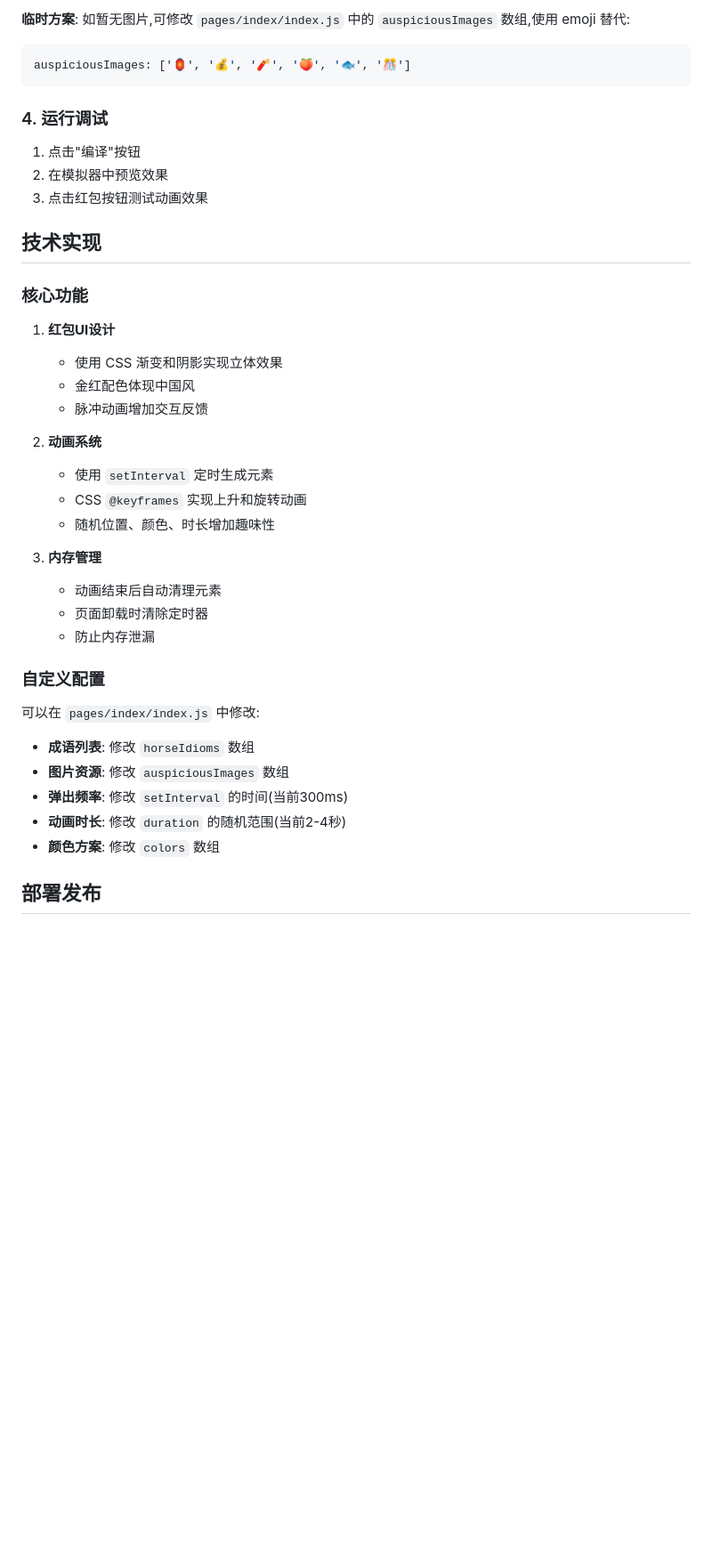
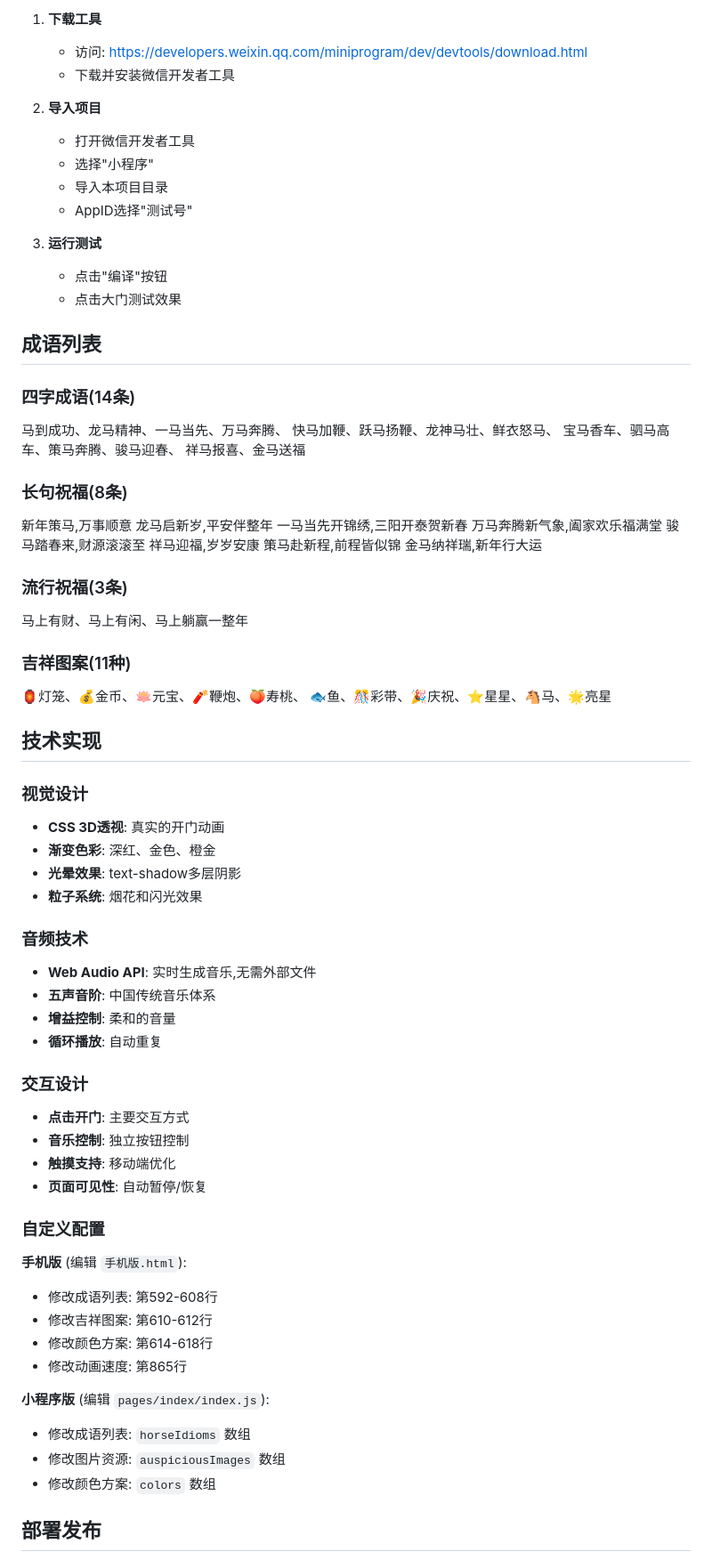
Before and after one commit to bethzyy/newYear, a Markdown page: README.md, the part around one of its changes. Shown at 89% size. GitHub-like rendering; blank space fills up the shorter version.

````diff
--- a/README.md
+++ b/README.md
@@ -72,44 +78,75 @@ newYear/
 
-**临时方案**:
-如暂无图片,可修改 `pages/index/index.js` 中的 `auspiciousImages` 数组,使用 emoji 替代:
-```javascript
-auspiciousImages: ['🏮', '💰', '🧨', '🍑', '🐟', '🎊']
-```
+1. **下载工具**
+   - 访问: https://developers.weixin.qq.com/miniprogram/dev/devtools/download.html
+   - 下载并安装微信开发者工具
 
-### 4. 运行调试
+2. **导入项目**
+   - 打开微信开发者工具
+   - 选择"小程序"
+   - 导入本项目目录
+   - AppID选择"测试号"
 
-1. 点击"编译"按钮
-2. 在模拟器中预览效果
-3. 点击红包按钮测试动画效果
+3. **运行测试**
+   - 点击"编译"按钮
+   - 点击大门测试效果
+
+## 成语列表
+
+### 四字成语(14条)
+马到成功、龙马精神、一马当先、万马奔腾、
+快马加鞭、跃马扬鞭、龙神马壮、鲜衣怒马、
+宝马香车、驷马高车、策马奔腾、骏马迎春、
+祥马报喜、金马送福
+
+### 长句祝福(8条)
+新年策马,万事顺意
+龙马启新岁,平安伴整年
+一马当先开锦绣,三阳开泰贺新春
+万马奔腾新气象,阖家欢乐福满堂
+骏马踏春来,财源滚滚至
+祥马迎福,岁岁安康
+策马赴新程,前程皆似锦
+金马纳祥瑞,新年行大运
+
+### 流行祝福(3条)
+马上有财、马上有闲、马上躺赢一整年
+
+### 吉祥图案(11种)
+🏮灯笼、💰金币、🪷元宝、🧨鞭炮、🍑寿桃、
+🐟鱼、🎊彩带、🎉庆祝、⭐星星、🐴马、🌟亮星
 
 ## 技术实现
 
-### 核心功能
+### 视觉设计
+- **CSS 3D透视**: 真实的开门动画
+- **渐变色彩**: 深红、金色、橙金
+- **光晕效果**: text-shadow多层阴影
+- **粒子系统**: 烟花和闪光效果
 
-1. **红包UI设计**
-   - 使用 CSS 渐变和阴影实现立体效果
-   - 金红配色体现中国风
-   - 脉冲动画增加交互反馈
+### 音频技术
+- **Web Audio API**: 实时生成音乐,无需外部文件
+- **五声音阶**: 中国传统音乐体系
+- **增益控制**: 柔和的音量
+- **循环播放**: 自动重复
 
-2. **动画系统**
-   - 使用 `setInterval` 定时生成元素
-   - CSS `@keyframes` 实现上升和旋转动画
-   - 随机位置、颜色、时长增加趣味性
-
-3. **内存管理**
-   - 动画结束后自动清理元素
-   - 页面卸载时清除定时器
-   - 防止内存泄漏
+### 交互设计
+- **点击开门**: 主要交互方式
+- **音乐控制**: 独立按钮控制
+- **触摸支持**: 移动端优化
+- **页面可见性**: 自动暂停/恢复
 
 ### 自定义配置
 
-可以在 `pages/index/index.js` 中修改:
+**手机版** (编辑 `手机版.html`):
+- 修改成语列表: 第592-608行
+- 修改吉祥图案: 第610-612行
+- 修改颜色方案: 第614-618行
+- 修改动画速度: 第865行
 
-- **成语列表**: 修改 `horseIdioms` 数组
-- **图片资源**: 修改 `auspiciousImages` 数组
-- **弹出频率**: 修改 `setInterval` 的时间(当前300ms)
-- **动画时长**: 修改 `duration` 的随机范围(当前2-4秒)
-- **颜色方案**: 修改 `colors` 数组
+**小程序版** (编辑 `pages/index/index.js`):
+- 修改成语列表: `horseIdioms` 数组
+- 修改图片资源: `auspiciousImages` 数组
+- 修改颜色方案: `colors` 数组
 
 ## 部署发布
 
````
Also changed, not shown: other parts of README.md (+71 -57 lines).
